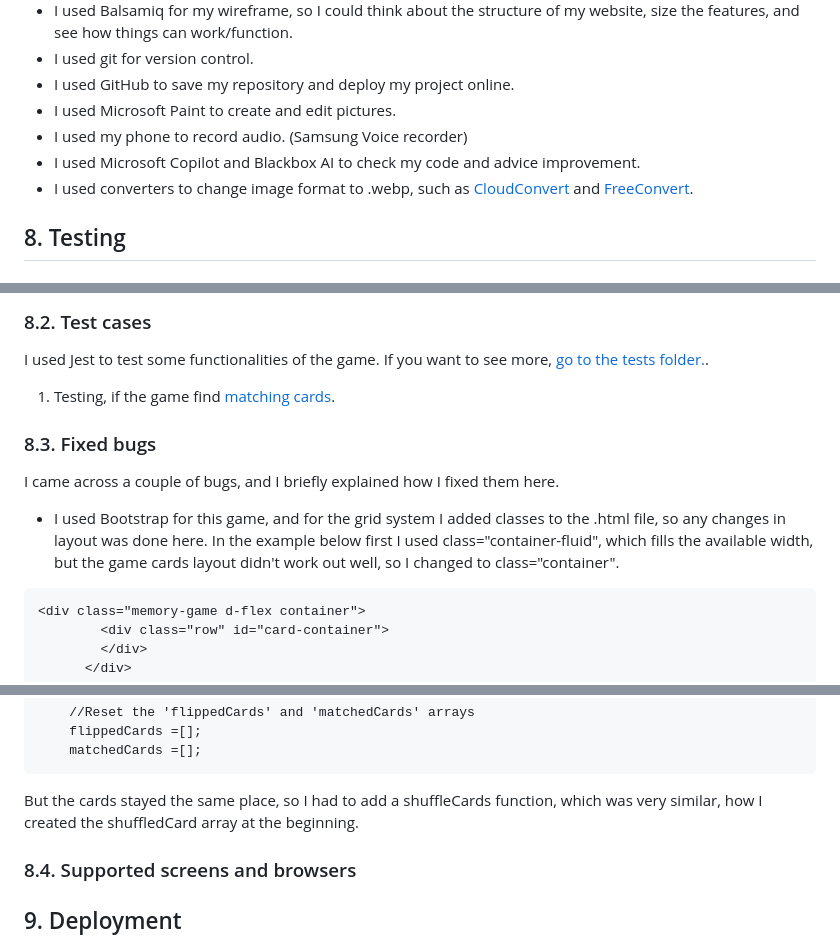
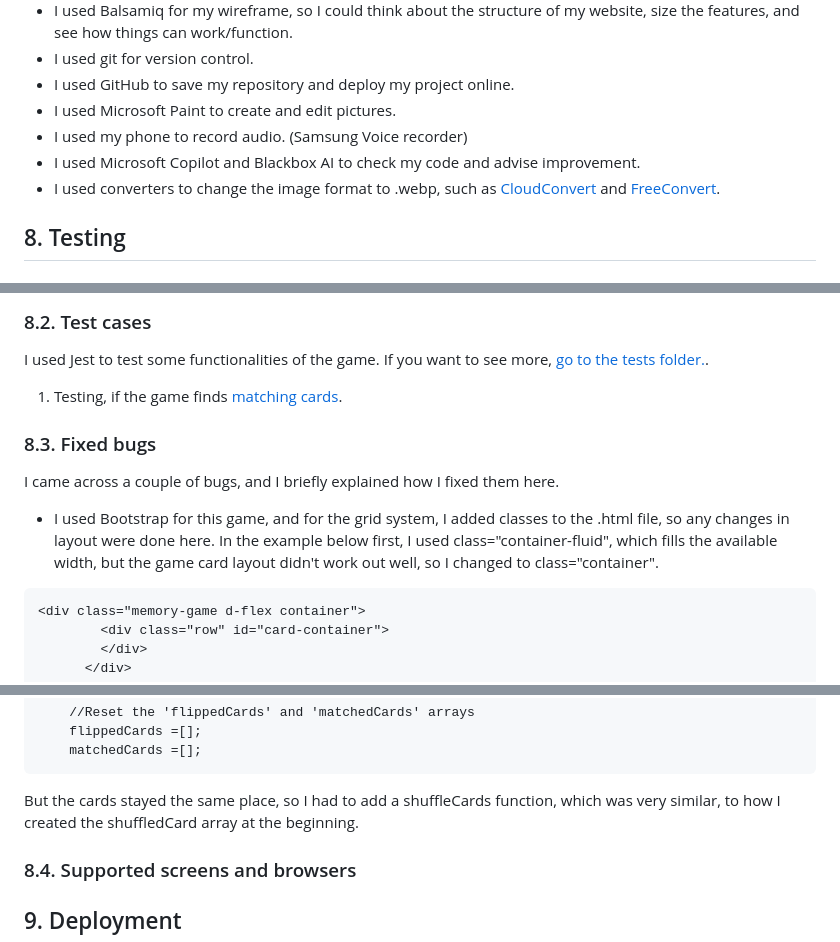
Before and after one commit to molnarlin/learn-hungarian-for-kids-game, a Markdown page: README.md, 3 parts joined by grey strips. GitHub-like rendering.

````diff
--- a/README.md
+++ b/README.md
@@ -38,8 +38,8 @@ I used Balsamiq to create my wireframe, which you can check here [Link to the wi
 * I used GitHub to save my repository and deploy my project online.
 * I used Microsoft Paint to create and edit pictures.
 * I used my phone to record audio. (Samsung Voice recorder)
-* I used Microsoft Copilot and Blackbox AI to check my code and advice improvement.
-* I used converters to change image format to .webp, such as [CloudConvert](https://cloudconvert.com/jpg-to-webp) and [FreeConvert](https://www.freeconvert.com/jpg-to-webp).
+* I used Microsoft Copilot and Blackbox AI to check my code and advise improvement.
+* I used converters to change the image format to .webp, such as [CloudConvert](https://cloudconvert.com/jpg-to-webp) and [FreeConvert](https://www.freeconvert.com/jpg-to-webp).
 ## 8. Testing
 ### 8.1. Code validation
 * I used the official W3C validator[W3C validator link](https://validator.w3.org/) for testing HTML, and there were no errors.![html validation screenshot, no errors](/assets/images/html-validation.gif)
@@ -47,10 +47,10 @@ I used Balsamiq to create my wireframe, which you can check here [Link to the wi
 * Lighthouse report in Google Chrome. I checked the accessibility, performance, and best practices here.![Screenshot of lighthouse report](/assets/images/lighthouse.gif)
 ### 8.2. Test cases
 I used Jest to test some functionalities of the game. If you want to see more, [go to the tests folder.](assets/js/tests).
-1. Testing, if the game find [matching cards](/assets/js/tests/cardMatching.test.js).
+1. Testing, if the game finds [matching cards](/assets/js/tests/cardMatching.test.js).
 ### 8.3. Fixed bugs
 I came across a couple of bugs, and I briefly explained how I fixed them here.
-* I used Bootstrap for this game, and for the grid system I added classes to the .html file, so any changes in layout was done here. In the example below first I used class="container-fluid", which fills the available width, but the game cards layout didn't work out well, so I changed to class="container".
+* I used Bootstrap for this game, and for the grid system, I added classes to the .html file, so any changes in layout were done here. In the example below first, I used class="container-fluid", which fills the available width, but the game card layout didn't work out well, so I changed to class="container".
 ```
 <div class="memory-game d-flex container">
         <div class="row" id="card-container">
@@ -74,7 +74,7 @@ I came across a couple of bugs, and I briefly explained how I fixed them here.
     flippedCards =[];
     matchedCards =[];
 ```
-But the cards stayed the same place, so I had to add a shuffleCards function, which was very similar, how I created the shuffledCard array at the beginning.
+But the cards stayed the same place, so I had to add a shuffleCards function, which was very similar, to how I created the shuffledCard array at the beginning.
 ### 8.4. Supported screens and browsers
 ## 9. Deployment
 ### 9.1. via VS Code
````
Also changed, not shown: other parts of README.md (+10 -10 lines).
